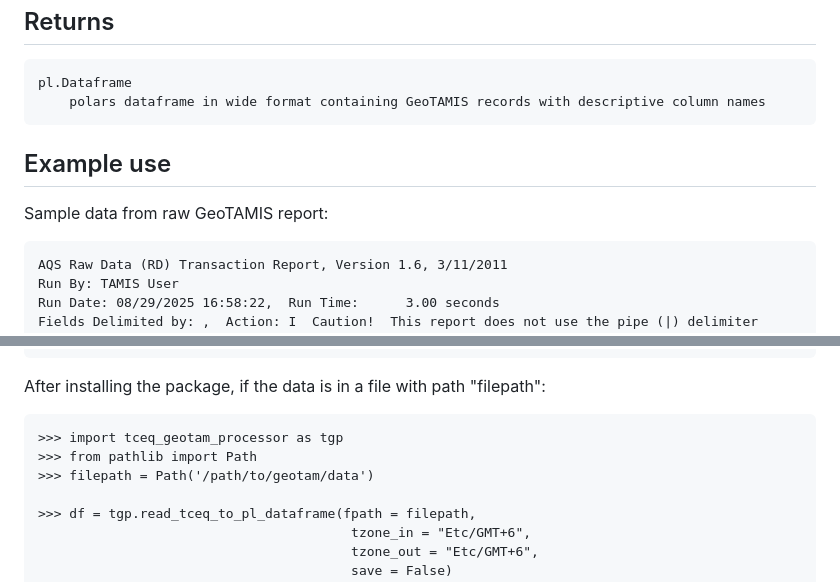
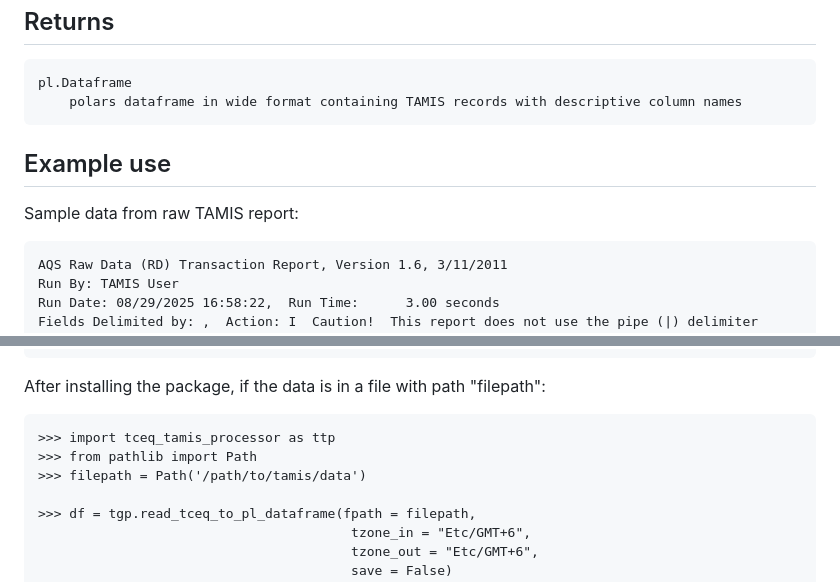
Before and after one commit to Jo-graves/TCEQ_TAMIS_reader, a Markdown page: README.md, 2 parts joined by grey strips. Rendered like a GitHub page.

````diff
--- a/README.md
+++ b/README.md
@@ -129,12 +129,12 @@ Parameters
 Returns
 ---------
     pl.Dataframe
-        polars dataframe in wide format containing GeoTAMIS records with descriptive column names
+        polars dataframe in wide format containing TAMIS records with descriptive column names
 
 Example use
 ------------
 
-Sample data from raw GeoTAMIS report:
+Sample data from raw TAMIS report:
 ```
 AQS Raw Data (RD) Transaction Report, Version 1.6, 3/11/2011
 Run By: TAMIS User
@@ -159,9 +159,9 @@ RD,I,48,255,1070,43202,01,1,008,128,20250407,07:00,36.3294,,,,,,,,,,,,,,,
 After installing the package, if the data is in a file with path "filepath":
 
 ```
->>> import tceq_geotam_processor as tgp
+>>> import tceq_tamis_processor as ttp
 >>> from pathlib import Path
->>> filepath = Path('/path/to/geotam/data')
+>>> filepath = Path('/path/to/tamis/data')
 
 >>> df = tgp.read_tceq_to_pl_dataframe(fpath = filepath,
                                         tzone_in = "Etc/GMT+6",
````
Also changed, not shown: other parts of README.md (+9 -9 lines).
